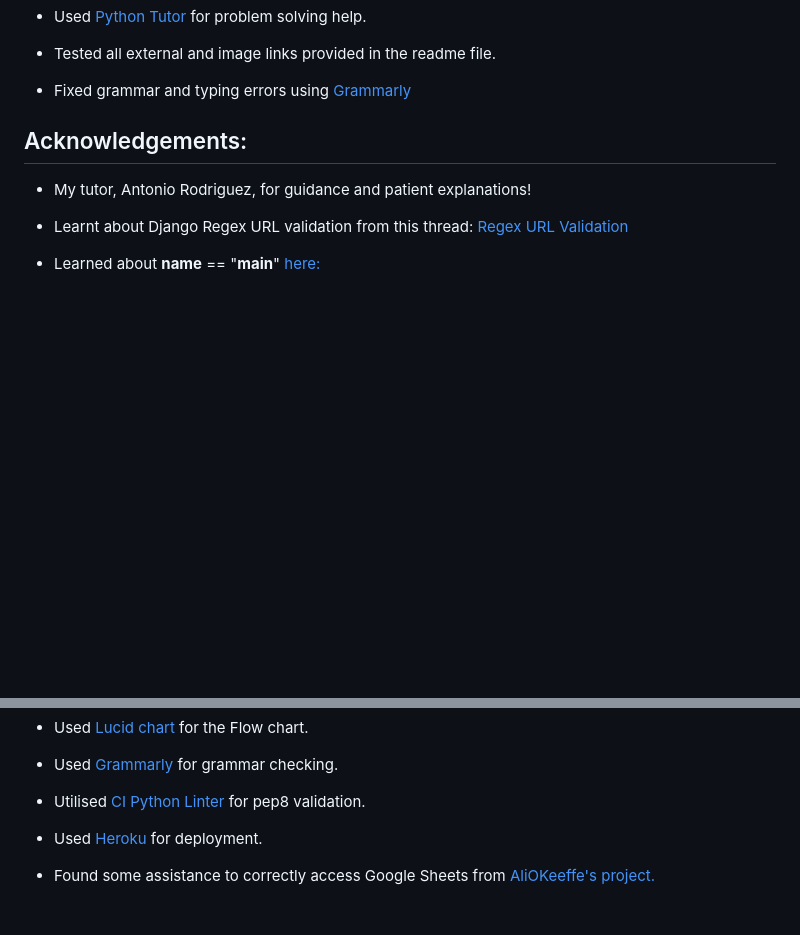
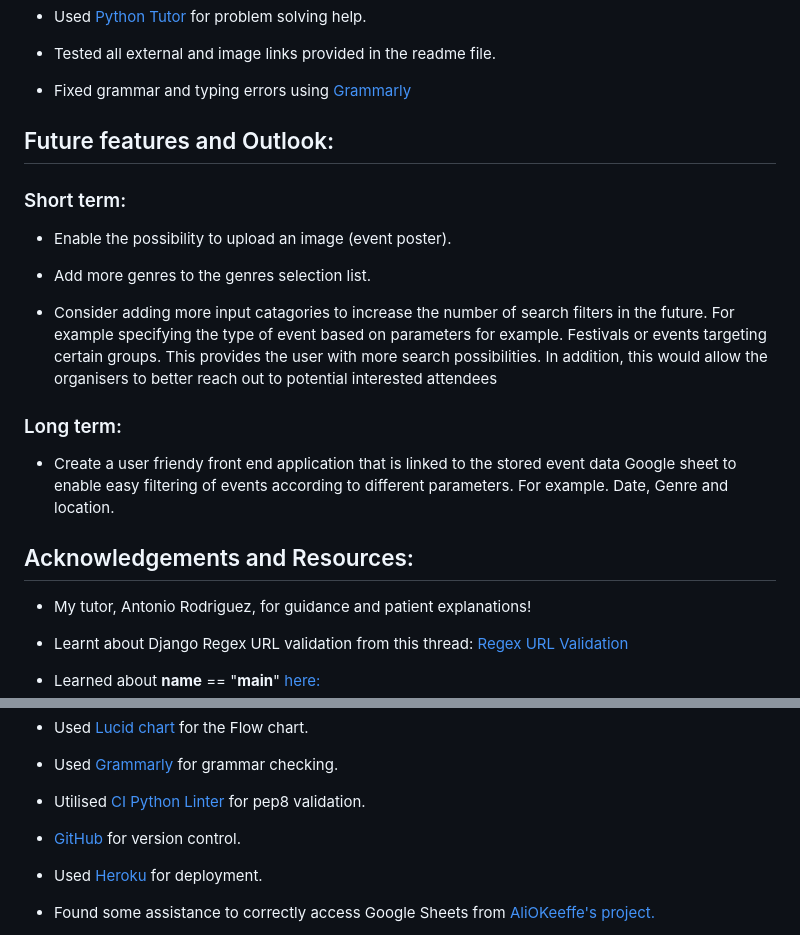
Before and after one commit to Goidz/acid-annies-gig-guide, a Markdown page: README.md, 2 parts joined by grey strips. GitHub-like rendering; blank space fills up the shorter version.

```diff
--- a/README.md
+++ b/README.md
@@ -205,8 +205,22 @@ A function appends all the input data to the spreadsheet, where the information
 - Fixed grammar and typing errors using [Grammarly](https://www.grammarly.com/)
 
 
+## Future features and Outlook:
 
-## Acknowledgements:
+### Short term:
+
+- Enable the possibility to upload an image (event poster).
+
+- Add more genres to the genres selection list.
+
+- Consider adding more input catagories to increase the number of search filters in the future. For example specifying the type of event based on parameters for example. Festivals or events targeting certain groups.  This provides the user with more search possibilities. In addition, this would allow the organisers to better reach out to potential interested attendees
+
+### Long term:
+
+- Create a user friendy front end application that is linked to the stored event data Google sheet to enable easy filtering of events according to different parameters. For example. Date, Genre and location.
+
+
+## Acknowledgements and Resources:
 
 - My tutor, Antonio Rodriguez, for guidance and patient explanations!
 
@@ -227,6 +241,8 @@ A function appends all the input data to the spreadsheet, where the information
 - Used [Grammarly](https://www.grammarly.com/) for grammar checking.
 
 - Utilised [CI Python Linter](https://pep8ci.herokuapp.com/#) for pep8 validation.
+
+- [GitHub](https://github.com/) for version control.
 
 - Used [Heroku](https://id.heroku.com/login) for deployment.
 
```
